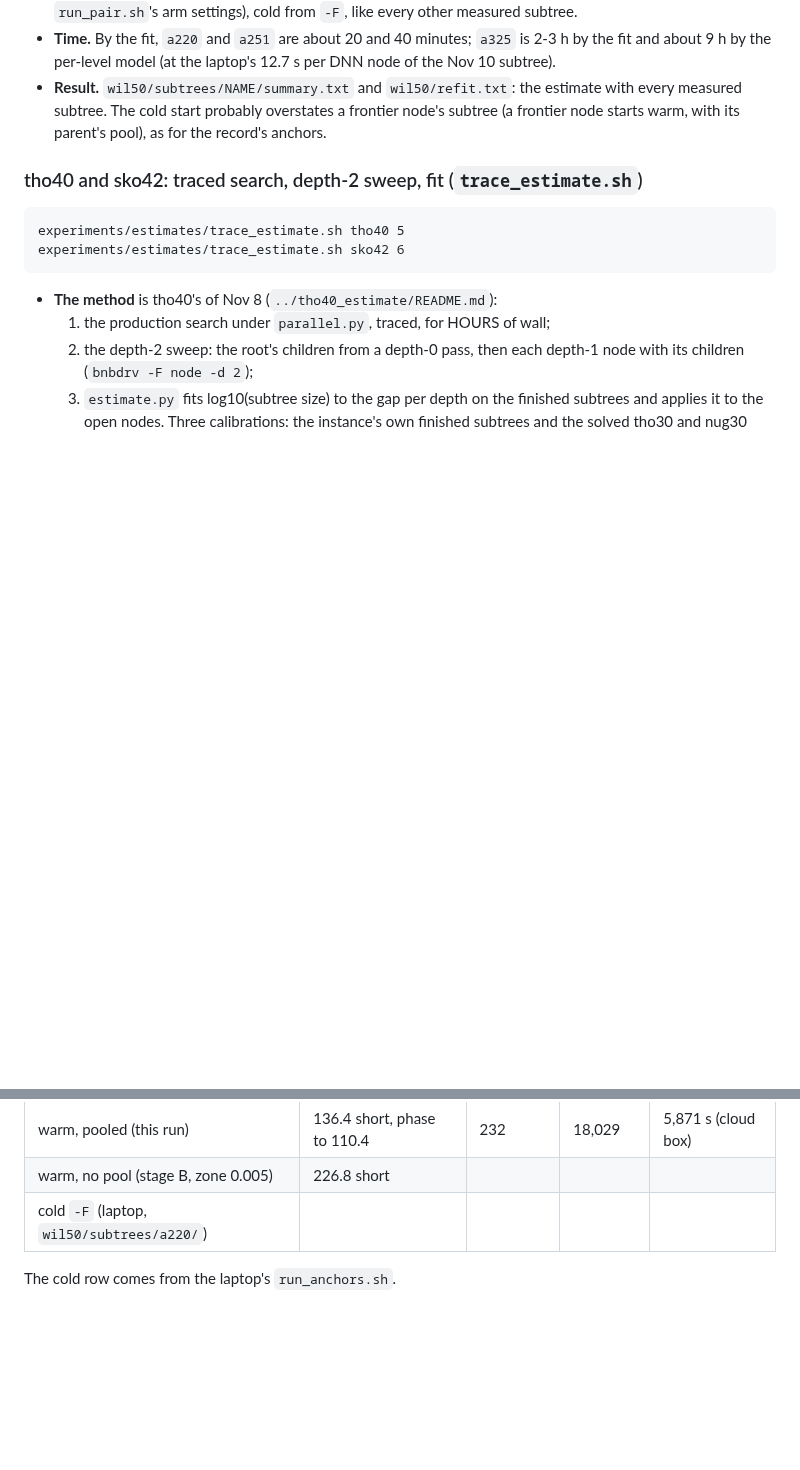
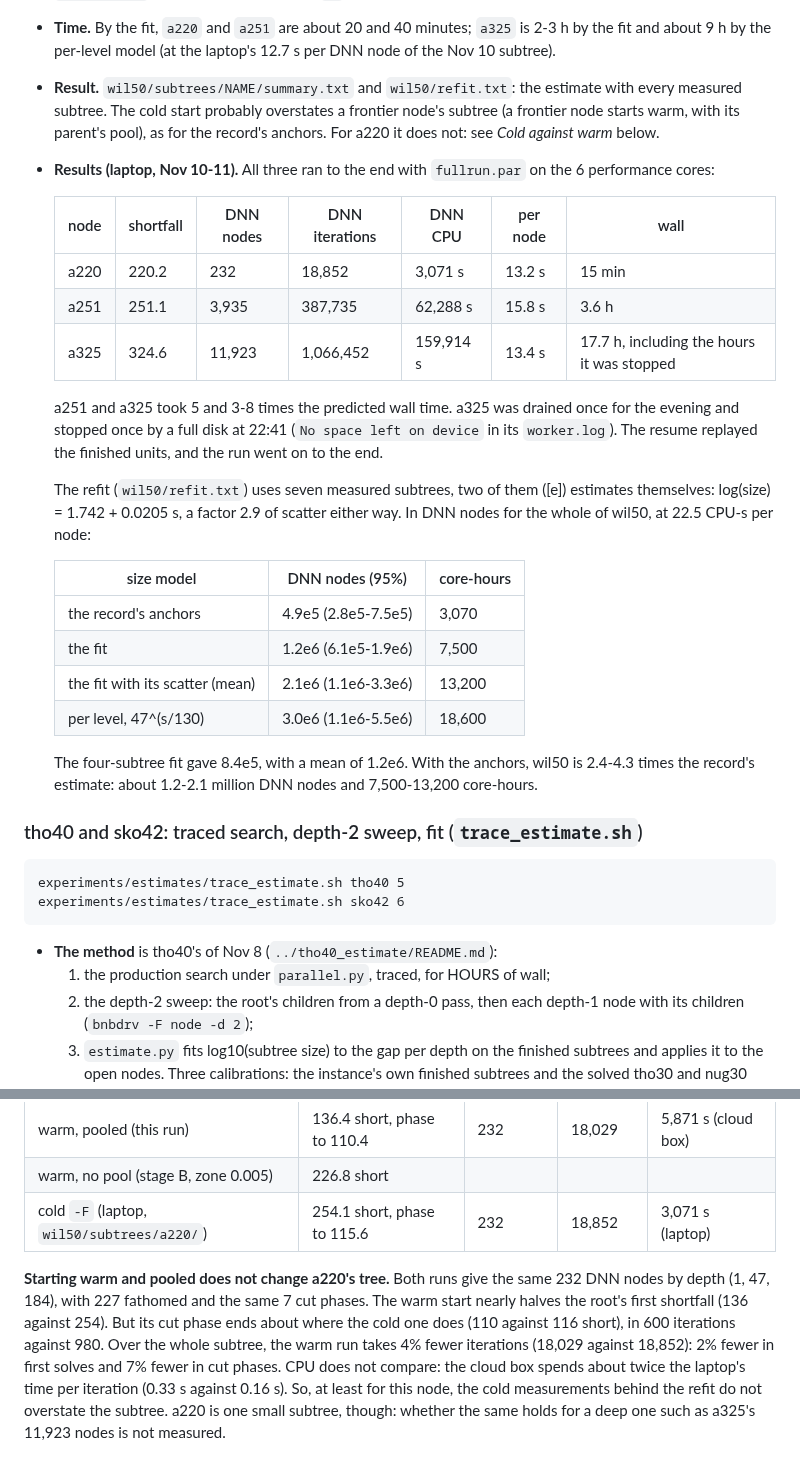
Before and after one commit to natebrix/qap, a Markdown page: experiments/estimates/README.md, 2 parts joined by grey strips. Rendered like a GitHub page; blank space fills up the shorter version.

Commit message:
estimates README: the wil50 anchors, the refit, and a220 cold against warm
a220, a251 and a325 measured on the laptop; the seven-subtree refit puts
wil50 at 1.2e6 DNN nodes (2.1e6 with its scatter), 2.4-4.3x the record's
4.9e5. a220 started warm and pooled (cloud box) gives the same 232-node tree
as cold, with 4% fewer iterations.

Co-Authored-By: Claude Opus 5.5 <noreply@anthropic.com>
Claude-Session: https://claude.ai/code/session_019Ts57i4XhL4zckR3supPtT

```diff
--- a/experiments/estimates/README.md
+++ b/experiments/estimates/README.md
@@ -59,7 +59,37 @@ experiments/estimates/wil50/run_anchors.sh a325     # or one of them
 - **Result.** `wil50/subtrees/NAME/summary.txt` and `wil50/refit.txt`: the
   estimate with every measured subtree. The cold start probably overstates a
   frontier node's subtree (a frontier node starts warm, with its parent's
-  pool), as for the record's anchors.
+  pool), as for the record's anchors. For a220 it does not: see *Cold
+  against warm* below.
+- **Results (laptop, Nov 10-11).** All three ran to the end with
+  `fullrun.par` on the 6 performance cores:
+
+  | node | shortfall | DNN nodes | DNN iterations | DNN CPU | per node | wall |
+  |---|---|---|---|---|---|---|
+  | a220 | 220.2 | 232 | 18,852 | 3,071 s | 13.2 s | 15 min |
+  | a251 | 251.1 | 3,935 | 387,735 | 62,288 s | 15.8 s | 3.6 h |
+  | a325 | 324.6 | 11,923 | 1,066,452 | 159,914 s | 13.4 s | 17.7 h, including the hours it was stopped |
+
+  a251 and a325 took 5 and 3-8 times the predicted wall time. a325 was
+  drained once for the evening and stopped once by a full disk at 22:41
+  (`No space left on device` in its `worker.log`). The resume replayed the
+  finished units, and the run went on to the end.
+
+  The refit (`wil50/refit.txt`) uses seven measured subtrees, two of
+  them ([e]) estimates themselves: log(size) = 1.742 + 0.0205 s, a factor
+  2.9 of scatter either way. In DNN nodes for the whole of wil50, at 22.5
+  CPU-s per node:
+
+  | size model | DNN nodes (95%) | core-hours |
+  |---|---|---|
+  | the record's anchors | 4.9e5 (2.8e5-7.5e5) | 3,070 |
+  | the fit | 1.2e6 (6.1e5-1.9e6) | 7,500 |
+  | the fit with its scatter (mean) | 2.1e6 (1.1e6-3.3e6) | 13,200 |
+  | per level, 47^(s/130) | 3.0e6 (1.1e6-5.5e6) | 18,600 |
+
+  The four-subtree fit gave 8.4e5, with a mean of 1.2e6. With the
+  anchors, wil50 is 2.4-4.3 times the record's estimate: about 1.2-2.1
+  million DNN nodes and 7,500-13,200 core-hours.
 
 ### tho40 and sko42: traced search, depth-2 sweep, fit (`trace_estimate.sh`)
 
@@ -250,6 +280,16 @@ a220 run as production would, `wil50/warm/` (`run_warm_a220.sh`):
 |---|---|---|---|---|
 | warm, pooled (this run) | 136.4 short, phase to 110.4 | 232 | 18,029 | 5,871 s (cloud box) |
 | warm, no pool (stage B, zone 0.005) | 226.8 short | | | |
-| cold `-F` (laptop, `wil50/subtrees/a220/`) | | | | |
+| cold `-F` (laptop, `wil50/subtrees/a220/`) | 254.1 short, phase to 115.6 | 232 | 18,852 | 3,071 s (laptop) |
 
-The cold row comes from the laptop's `run_anchors.sh`.
+**Starting warm and pooled does not change a220's tree.** Both runs give
+the same 232 DNN nodes by depth (1, 47, 184), with 227 fathomed and the same
+7 cut phases. The warm start nearly halves the root's first shortfall (136
+against 254). But its cut phase ends about where the cold one does (110
+against 116 short), in 600 iterations against 980. Over the whole subtree,
+the warm run takes 4% fewer iterations (18,029 against 18,852): 2% fewer in
+first solves and 7% fewer in cut phases. CPU does not compare: the cloud box
+spends about twice the laptop's time per iteration (0.33 s against 0.16 s).
+So, at least for this node, the cold measurements behind the refit do not
+overstate the subtree. a220 is one small subtree, though: whether the same
+holds for a deep one such as a325's 11,923 nodes is not measured.
```
